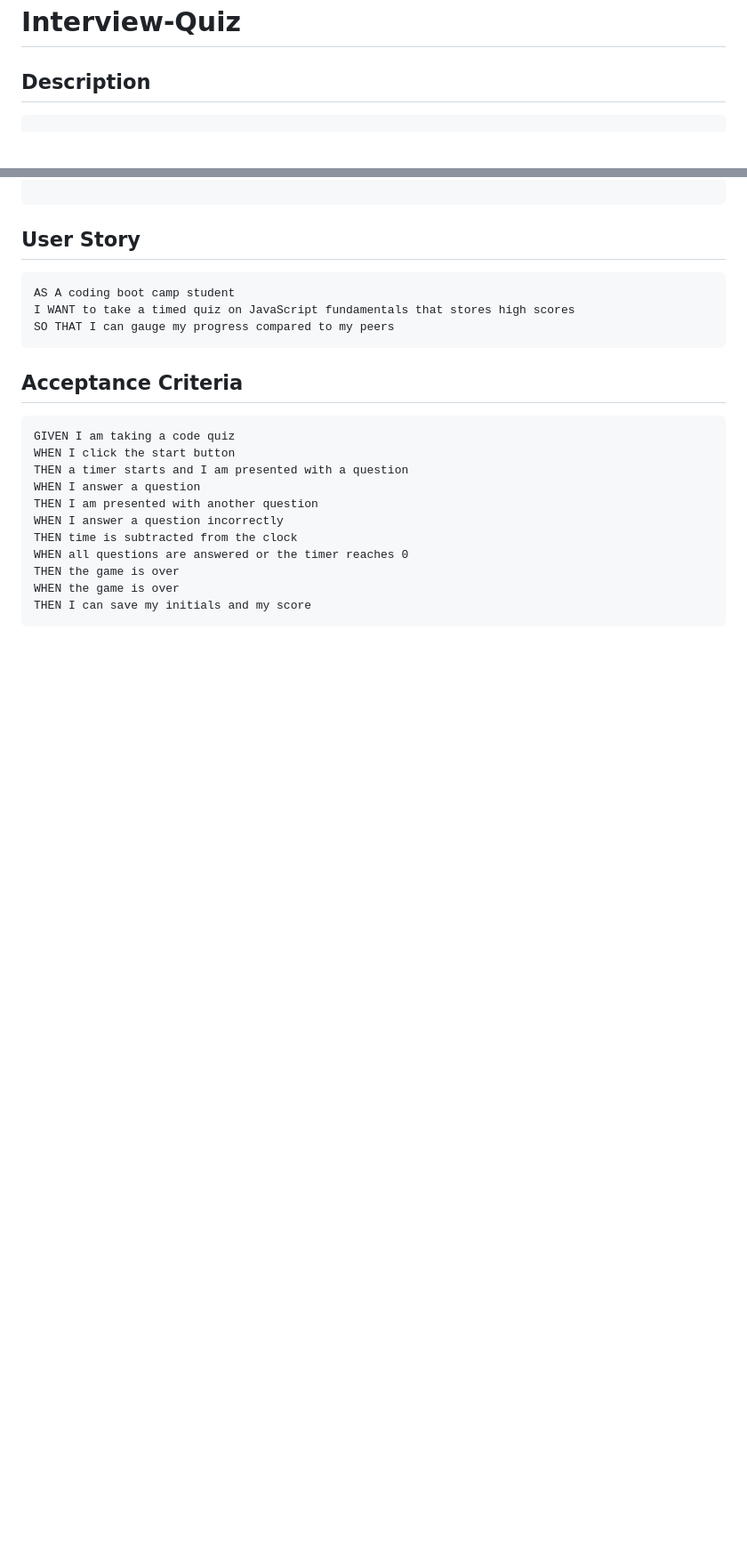
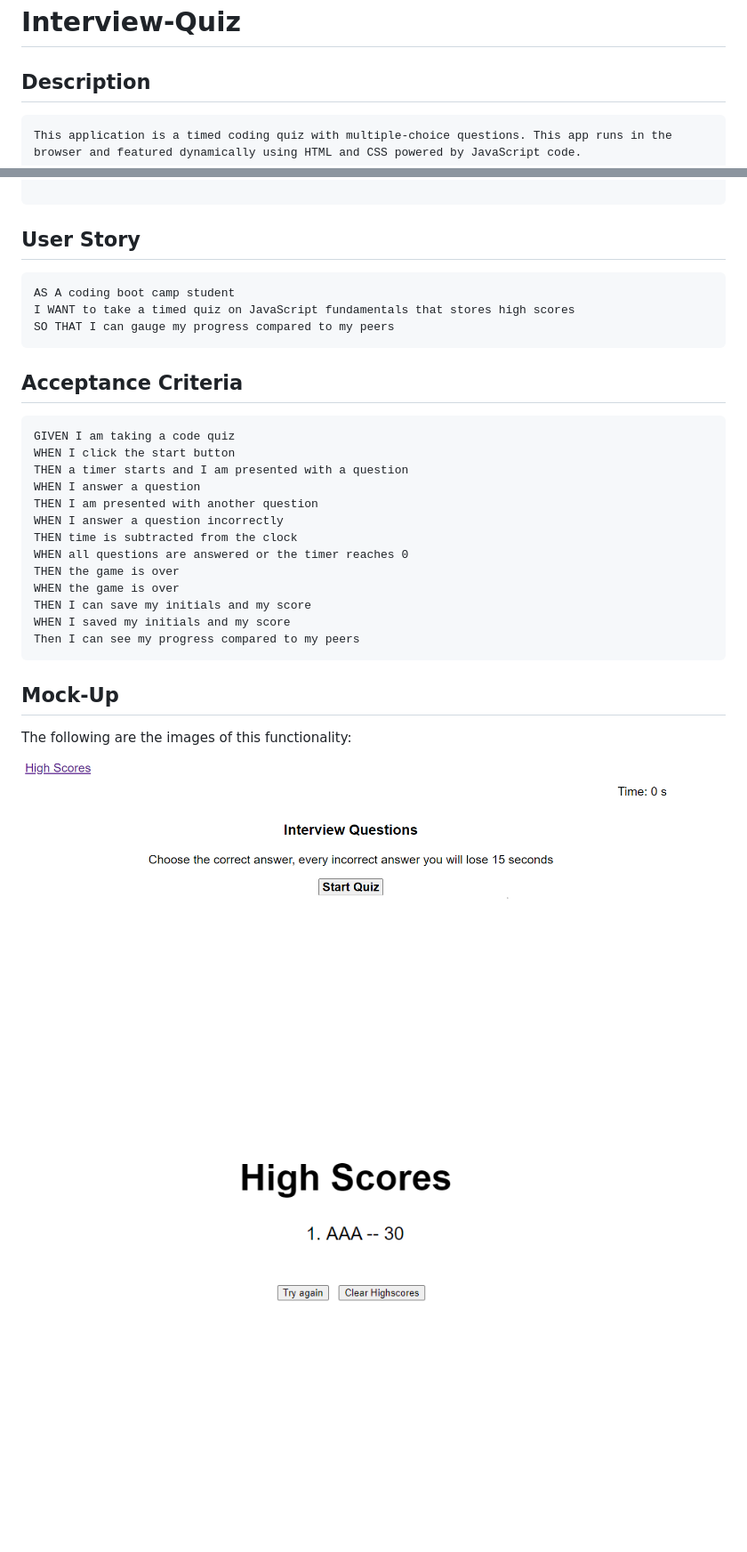
Before and after one commit to Shiby-Mathew/Interview-Quiz, a Markdown page: README.md, 2 parts joined by grey strips. Shown: that part at 89% size. Rendered like a GitHub page; pictures changed too: assets/images/pic1.PNG (added), assets/images/pic2.PNG (added); blank space fills up the shorter version.

Commit message:
Updated README and decending order for scores

````diff
--- a/README.md
+++ b/README.md
@@ -3,6 +3,7 @@
 ## Description
 
 ```
+This application is a timed coding quiz with multiple-choice questions. This app runs in the browser and featured dynamically using HTML and CSS powered by JavaScript code.
 
 ```
 
@@ -28,4 +29,13 @@ WHEN all questions are answered or the timer reaches 0
 THEN the game is over
 WHEN the game is over
 THEN I can save my initials and my score
+WHEN I saved my initials and my score
+Then I can see my progress compared to my peers
 ```
+
+## Mock-Up
+
+The following are the images of this functionality:
+
+![An interactive coding quiz Start page,.](./assets/images/pic2.PNG)
+![An interactive coding quiz End page,.](./assets/images/pic1.PNG)
````
Also changed, not shown: 2 other files.
